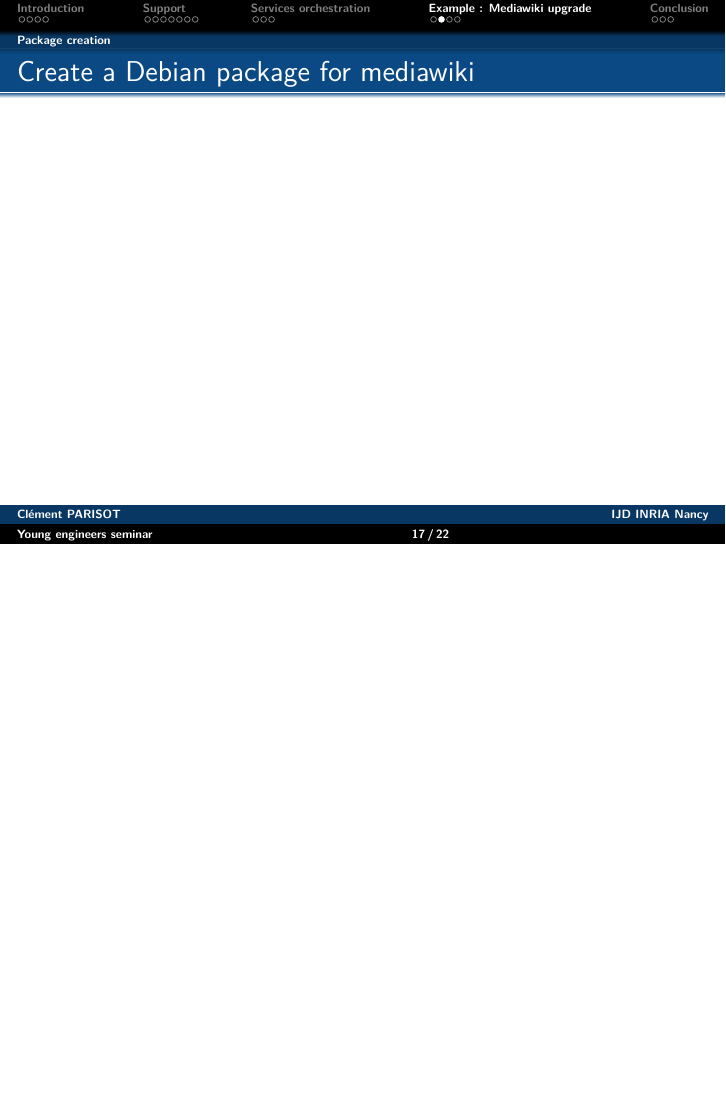
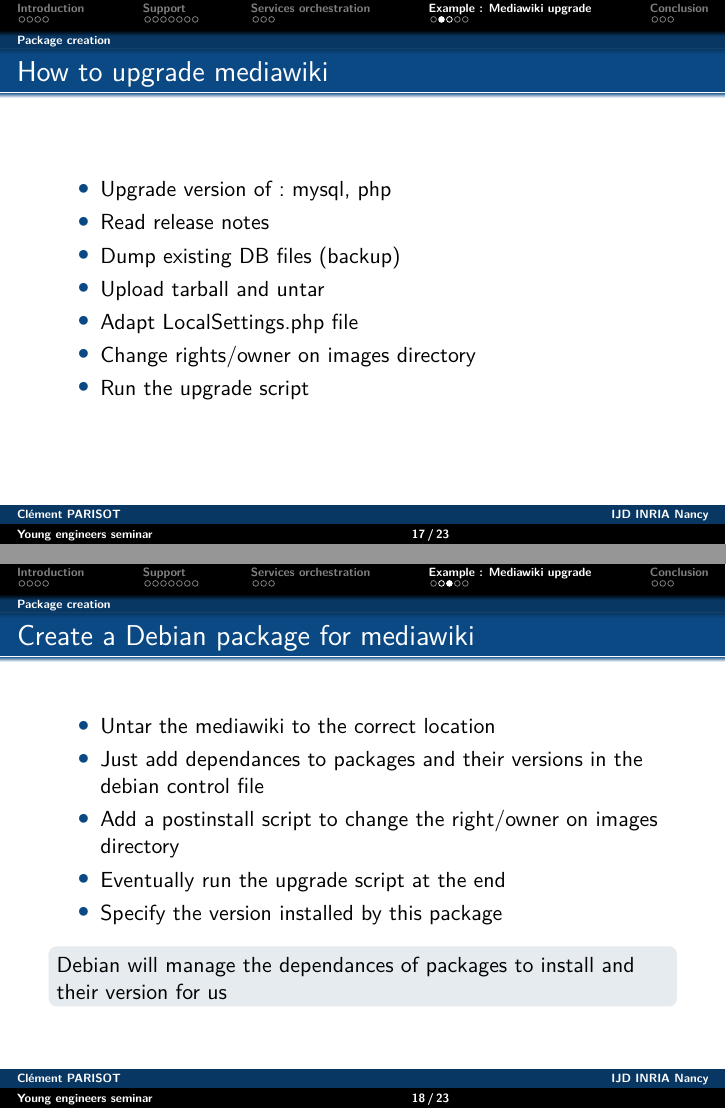
Before and after one commit to clement-parisot/pres-sed-2016-11, LaTeX slides (presentation.tex): page 18 of 23 before the commit and pages 18 and 19 of 24 after it, the two joined at a grey line, the shorter picture padded with empty space. Compiled offline with pdfLaTeX.

Commit message:
Package creation

```diff
--- a/presentation.tex
+++ b/presentation.tex
@@ -224,7 +224,31 @@
 \section{Example: Mediawiki upgrade}
 \subsection{Package creation}
 \begin{frame}
+\frametitle{How to upgrade mediawiki}
+\begin{itemize}
+\item Upgrade version of: mysql, php
+\item Read release notes
+\item Dump existing DB files (backup)
+\item Upload tarball and untar
+\item Adapt LocalSettings.php file
+\item Change rights/owner on images directory
+\item Run the upgrade script
+\end{itemize}
+%\end{block}
+\end{frame}
+
+\begin{frame}
 \frametitle{Create a Debian package for mediawiki}
+\begin{itemize}
+\item Untar the mediawiki to the correct location
+\item Just add dependances to packages and their versions in the debian control file
+\item Add a postinstall script to change the right/owner on images directory
+\item Eventually run the upgrade script at the end
+\item Specify the version installed by this package
+\end{itemize}
+\begin{block}{}
+Debian will manage the dependances of packages to install and their version for us
+\end{block}
 \end{frame}
 
 \subsection{Vagrant}
```
